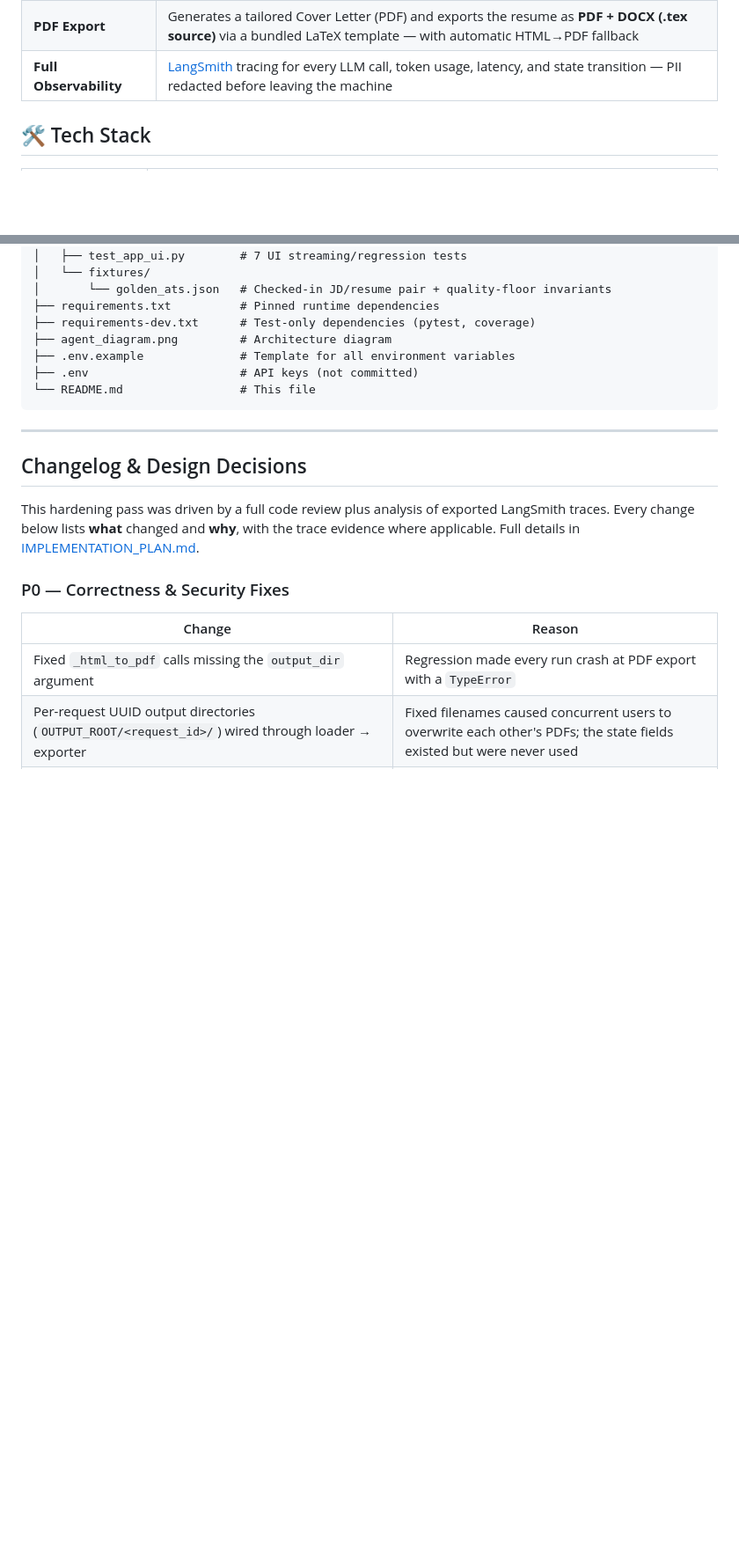
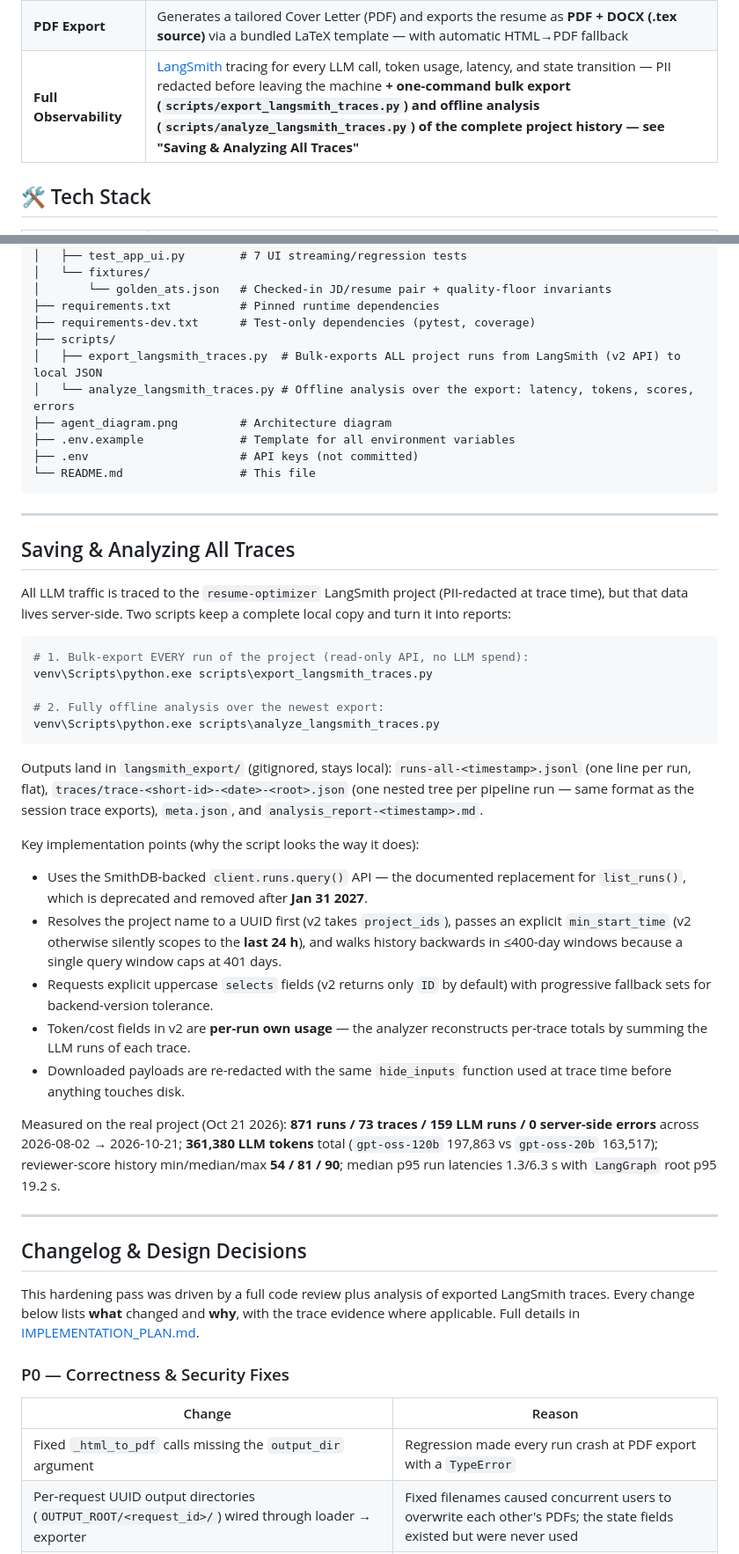
Before and after one commit to Omar10lfc/ai-resume-optimizer, a Markdown page: README.md, 2 parts joined by grey strips. Shown at 88% size. Rendered like a GitHub page; blank space fills up the shorter version.

Commit message:
docs: README 'Saving & Analyzing All Traces' section + changelog row; NEXT_STEPS playbook

````diff
--- a/README.md
+++ b/README.md
@@ -20,7 +20,7 @@ A sophisticated **Agentic AI Workflow** that optimizes resumes for specific job
 | **Tailored Cover Letter** | Hook-driven professional prose (250-400 words) connecting the job's top requirement to real resume achievements with metrics — cliché openers ("I am writing to apply") and passive closings are banned; tables/bullets forbidden |
 | **Interview Prep** | 7 targeted interview questions based on your real resume gaps and the role, plus a STAR story bank built from your strongest bullets, a tailored "Tell me about yourself" pitch, and questions to ask the interviewer |
 | **PDF Export** | Generates a tailored Cover Letter (PDF) and exports the resume as **PDF + DOCX (.tex source)** via a bundled LaTeX template — with automatic HTML→PDF fallback |
-| **Full Observability** | [LangSmith](https://smith.langchain.com/) tracing for every LLM call, token usage, latency, and state transition — PII redacted before leaving the machine |
+| **Full Observability** | [LangSmith](https://smith.langchain.com/) tracing for every LLM call, token usage, latency, and state transition — PII redacted before leaving the machine **+ one-command bulk export (`scripts/export_langsmith_traces.py`) and offline analysis (`scripts/analyze_langsmith_traces.py`) of the complete project history — see "Saving & Analyzing All Traces"** |
 
 ## 🛠️ Tech Stack
 
@@ -273,11 +273,39 @@ In a test run, the agent handled a "Junior" resume applying for a Data Scientist
 │       └── golden_ats.json   # Checked-in JD/resume pair + quality-floor invariants
 ├── requirements.txt          # Pinned runtime dependencies
 ├── requirements-dev.txt      # Test-only dependencies (pytest, coverage)
+├── scripts/
+│   ├── export_langsmith_traces.py  # Bulk-exports ALL project runs from LangSmith (v2 API) to local JSON
+│   └── analyze_langsmith_traces.py # Offline analysis over the export: latency, tokens, scores, errors
 ├── agent_diagram.png         # Architecture diagram
 ├── .env.example              # Template for all environment variables
 ├── .env                      # API keys (not committed)
 └── README.md                 # This file
 ```
+
+---
+
+## Saving & Analyzing All Traces
+
+All LLM traffic is traced to the `resume-optimizer` LangSmith project (PII-redacted at trace time), but that data lives server-side. Two scripts keep a complete local copy and turn it into reports:
+
+```bash
+# 1. Bulk-export EVERY run of the project (read-only API, no LLM spend):
+venv\Scripts\python.exe scripts\export_langsmith_traces.py
+
+# 2. Fully offline analysis over the newest export:
+venv\Scripts\python.exe scripts\analyze_langsmith_traces.py
+```
+
+Outputs land in `langsmith_export/` (gitignored, stays local): `runs-all-<timestamp>.jsonl` (one line per run, flat), `traces/trace-<short-id>-<date>-<root>.json` (one nested tree per pipeline run — same format as the session trace exports), `meta.json`, and `analysis_report-<timestamp>.md`.
+
+Key implementation points (why the script looks the way it does):
+- Uses the SmithDB-backed `client.runs.query()` API — the documented replacement for `list_runs()`, which is deprecated and removed after **Jan 31 2027**.
+- Resolves the project name to a UUID first (v2 takes `project_ids`), passes an explicit `min_start_time` (v2 otherwise silently scopes to the **last 24 h**), and walks history backwards in ≤400-day windows because a single query window caps at 401 days.
+- Requests explicit uppercase `selects` fields (v2 returns only `ID` by default) with progressive fallback sets for backend-version tolerance.
+- Token/cost fields in v2 are **per-run own usage** — the analyzer reconstructs per-trace totals by summing the LLM runs of each trace.
+- Downloaded payloads are re-redacted with the same `hide_inputs` function used at trace time before anything touches disk.
+
+Measured on the real project (Oct 21 2026): **871 runs / 73 traces / 159 LLM runs / 0 server-side errors** across 2026-08-02 → 2026-10-21; **361,380 LLM tokens** total (`gpt-oss-120b` 197,863 vs `gpt-oss-20b` 163,517); reviewer-score history min/median/max **54 / 81 / 90**; median p95 run latencies 1.3/6.3 s with `LangGraph` root p95 19.2 s.
 
 ---
 
````
Also changed, not shown: other parts of README.md (+1 -0 lines), NEXT_STEPS.md (+4 -0 lines).
